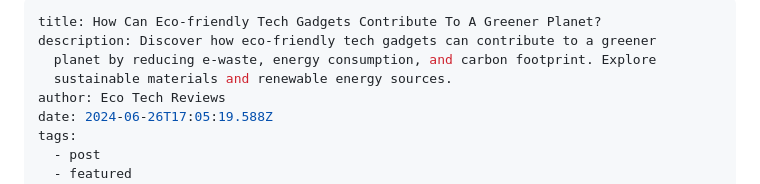
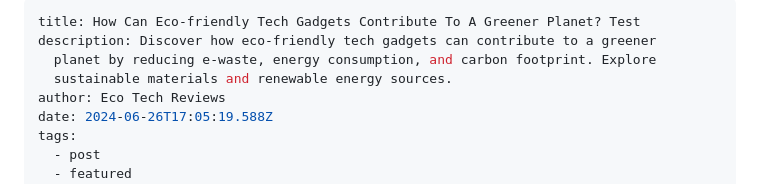
Before and after one commit to rhlrjn2202/myblog, a Markdown page: src/blog/how-can-eco-friendly-tech-gadgets-contribute-to-a-greener-planet.md, the part around the change. Drawn GitHub-style.

Commit message:
Update Blog “how-can-eco-friendly-tech-gadgets-contribute-to-a-greener-planet”

```diff
--- a/src/blog/how-can-eco-friendly-tech-gadgets-contribute-to-a-greener-planet.md
+++ b/src/blog/how-can-eco-friendly-tech-gadgets-contribute-to-a-greener-planet.md
@@ -1,5 +1,5 @@
 ---
-title: How Can Eco-friendly Tech Gadgets Contribute To A Greener Planet?
+title: How Can Eco-friendly Tech Gadgets Contribute To A Greener Planet? Test
 description: Discover how eco-friendly tech gadgets can contribute to a greener
   planet by reducing e-waste, energy consumption, and carbon footprint. Explore
   sustainable materials and renewable energy sources.
```
